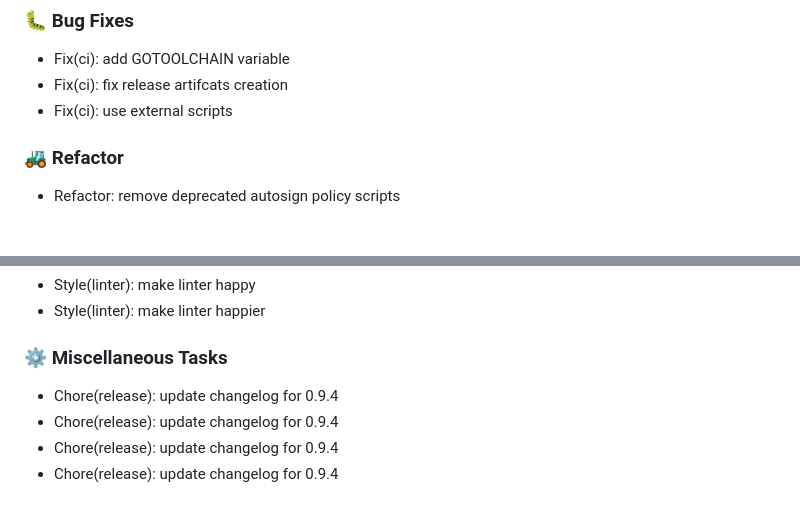
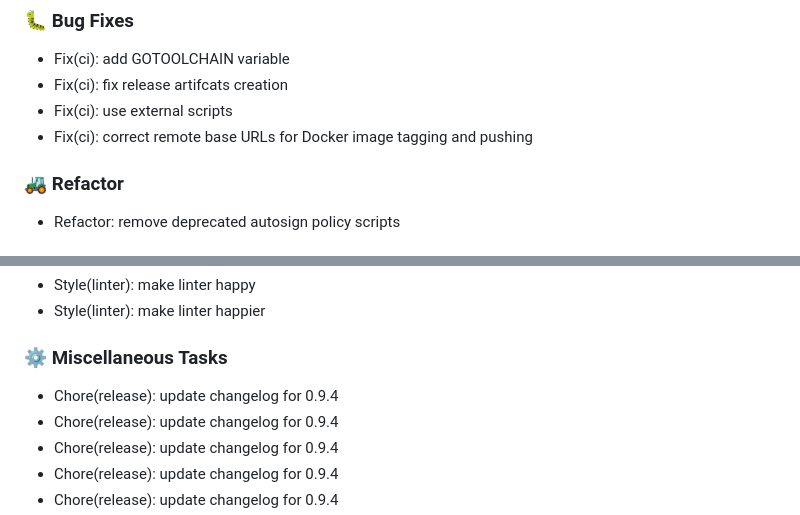
Before and after one commit to GEANT/docker-encompass, a Markdown page: CHANGELOG.md, 2 parts joined by grey strips. Rendered like a GitHub page.

Commit message:
chore(release): update changelog for 0.9.4

```diff
--- a/CHANGELOG.md
+++ b/CHANGELOG.md
@@ -21,6 +21,7 @@
 - Fix(ci): add GOTOOLCHAIN variable
 - Fix(ci): fix release artifcats creation
 - Fix(ci): use external scripts
+- Fix(ci): correct remote base URLs for Docker image tagging and pushing
 
 ### 🚜 Refactor
 
@@ -37,6 +38,7 @@
 
 ### ⚙️ Miscellaneous Tasks
 
+- Chore(release): update changelog for 0.9.4
 - Chore(release): update changelog for 0.9.4
 - Chore(release): update changelog for 0.9.4
 - Chore(release): update changelog for 0.9.4
```
